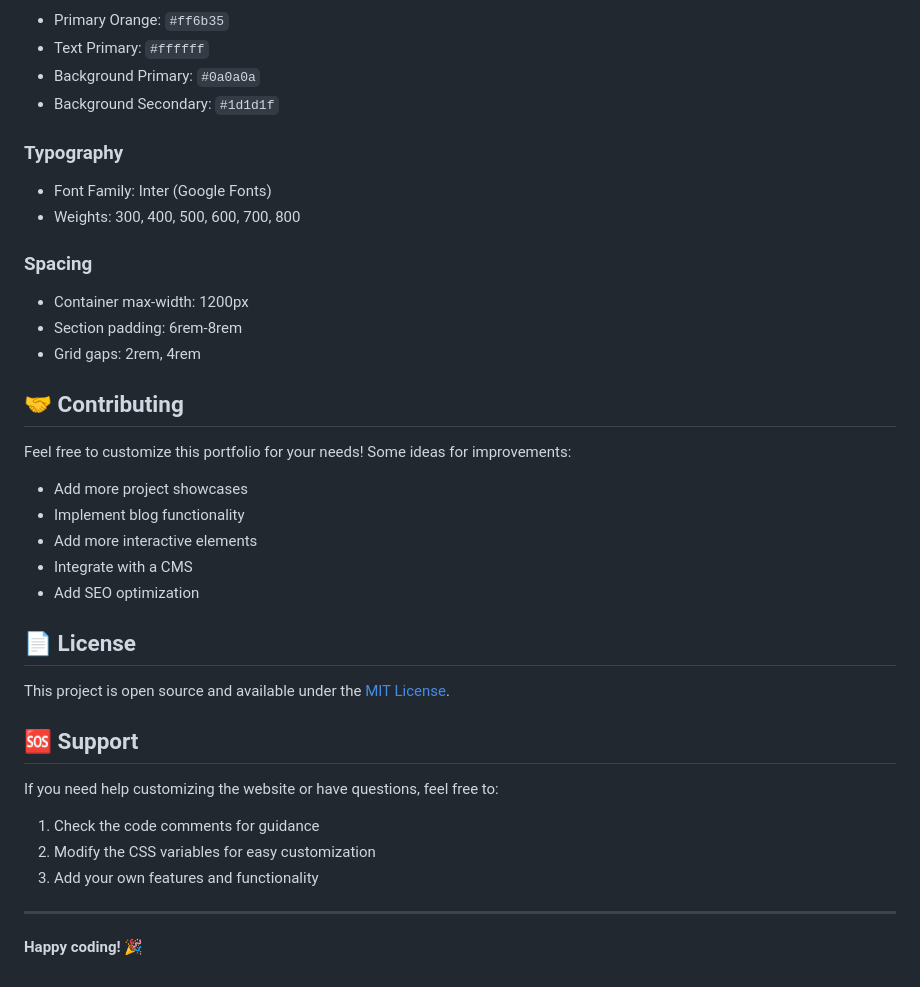
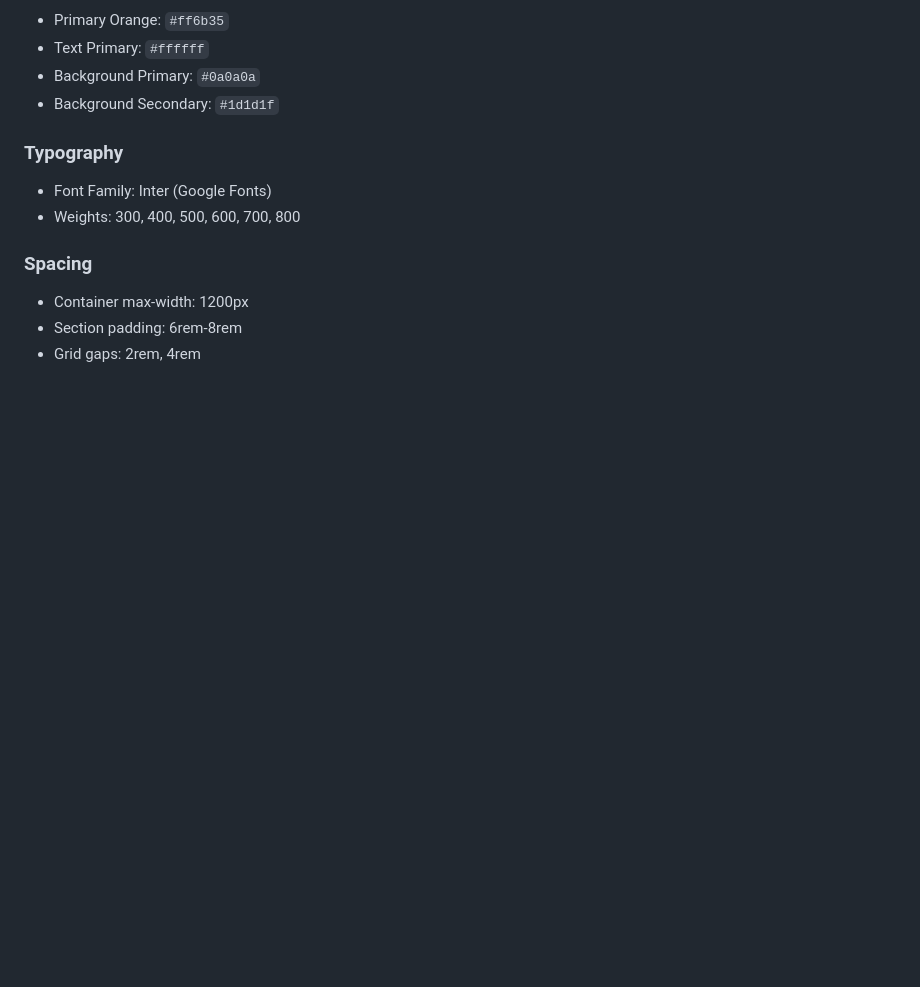
Before and after one commit to thatrandomasiandev/Website, a Markdown page: README.md, the part around the change. Drawn GitHub-style; blank space fills up the shorter version.

```diff
--- a/README.md
+++ b/README.md
@@ -149,29 +149,3 @@ The website uses a modern dark theme with orange accents. To change colors, upda
 - Container max-width: 1200px
 - Section padding: 6rem-8rem
 - Grid gaps: 2rem, 4rem
-
-## 🤝 Contributing
-
-Feel free to customize this portfolio for your needs! Some ideas for improvements:
-
-- Add more project showcases
-- Implement blog functionality
-- Add more interactive elements
-- Integrate with a CMS
-- Add SEO optimization
-
-## 📄 License
-
-This project is open source and available under the [MIT License](LICENSE).
-
-## 🆘 Support
-
-If you need help customizing the website or have questions, feel free to:
-
-1. Check the code comments for guidance
-2. Modify the CSS variables for easy customization
-3. Add your own features and functionality
-
----
-
-**Happy coding! 🎉**
```
